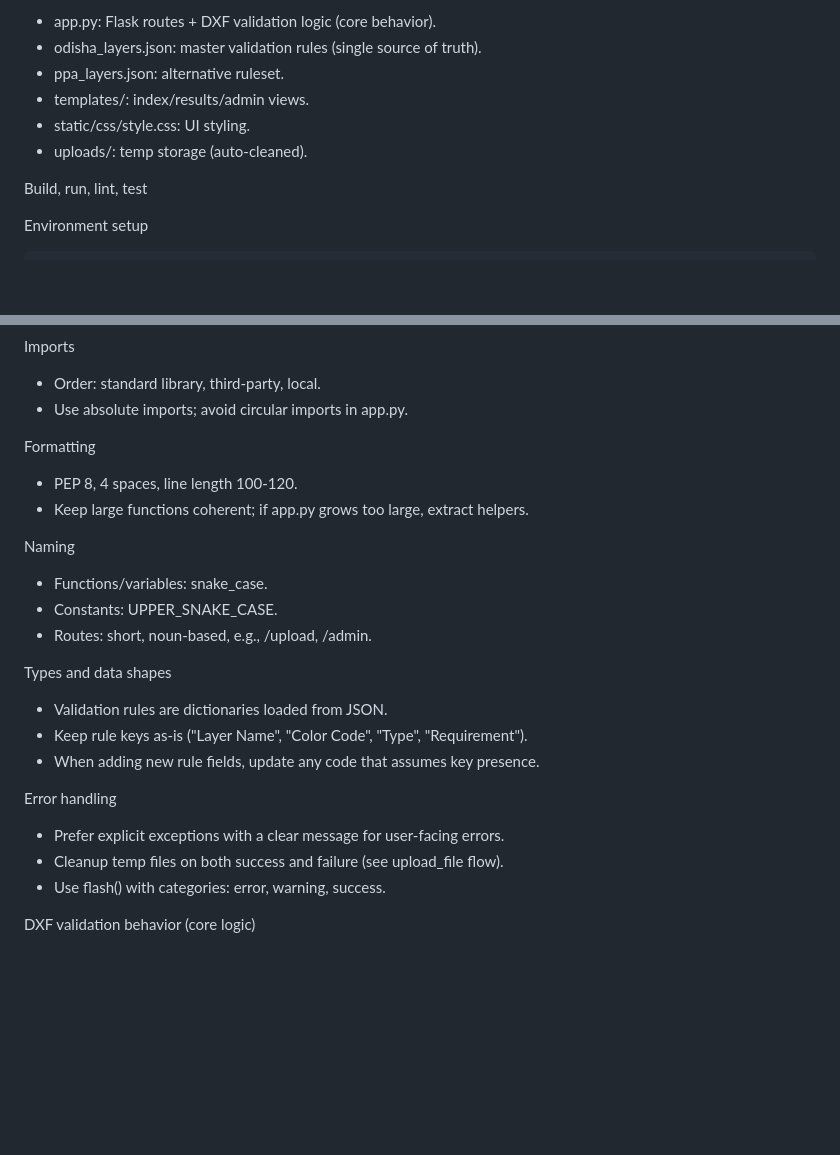
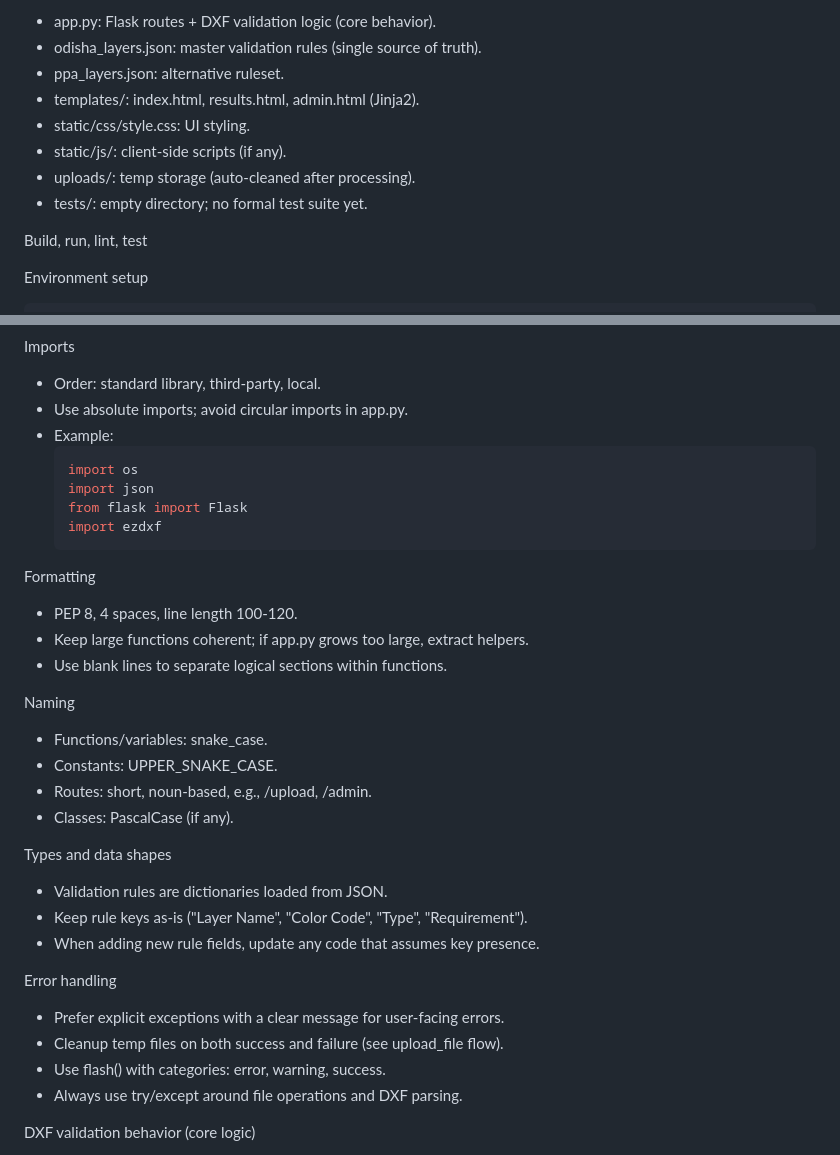
Before and after one commit to Pradnyasurya/dxf-layer-extractor, a Markdown page: AGENTS.md, 2 parts joined by grey strips. Drawn GitHub-style; blank space fills up the shorter version.

Commit message:
docs: expand AGENTS.md with detailed guidelines and examples

````diff
--- a/AGENTS.md
+++ b/AGENTS.md
@@ -12,9 +12,11 @@ Repository layout (key files)
 - app.py: Flask routes + DXF validation logic (core behavior).
 - odisha_layers.json: master validation rules (single source of truth).
 - ppa_layers.json: alternative ruleset.
-- templates/: index/results/admin views.
+- templates/: index.html, results.html, admin.html (Jinja2).
 - static/css/style.css: UI styling.
-- uploads/: temp storage (auto-cleaned).
+- static/js/: client-side scripts (if any).
+- uploads/: temp storage (auto-cleaned after processing).
+- tests/: empty directory; no formal test suite yet.
 
 Build, run, lint, test
 
@@ -69,15 +71,24 @@ Python version
 Imports
 - Order: standard library, third-party, local.
 - Use absolute imports; avoid circular imports in app.py.
+- Example:
+  ```python
+  import os
+  import json
+  from flask import Flask
+  import ezdxf
+  ```
 
 Formatting
 - PEP 8, 4 spaces, line length 100-120.
 - Keep large functions coherent; if app.py grows too large, extract helpers.
+- Use blank lines to separate logical sections within functions.
 
 Naming
 - Functions/variables: snake_case.
 - Constants: UPPER_SNAKE_CASE.
 - Routes: short, noun-based, e.g., /upload, /admin.
+- Classes: PascalCase (if any).
 
 Types and data shapes
 - Validation rules are dictionaries loaded from JSON.
@@ -88,6 +99,7 @@ Error handling
 - Prefer explicit exceptions with a clear message for user-facing errors.
 - Cleanup temp files on both success and failure (see upload_file flow).
 - Use flash() with categories: error, warning, success.
+- Always use try/except around file operations and DXF parsing.
 
 DXF validation behavior (core logic)
 - Unit validation: $INSUNITS=6, $LUNITS=2, $AUNITS=0; warn if $LUPREC!=2.
````
Also changed, not shown: other parts of AGENTS.md (+6 -0 lines).
